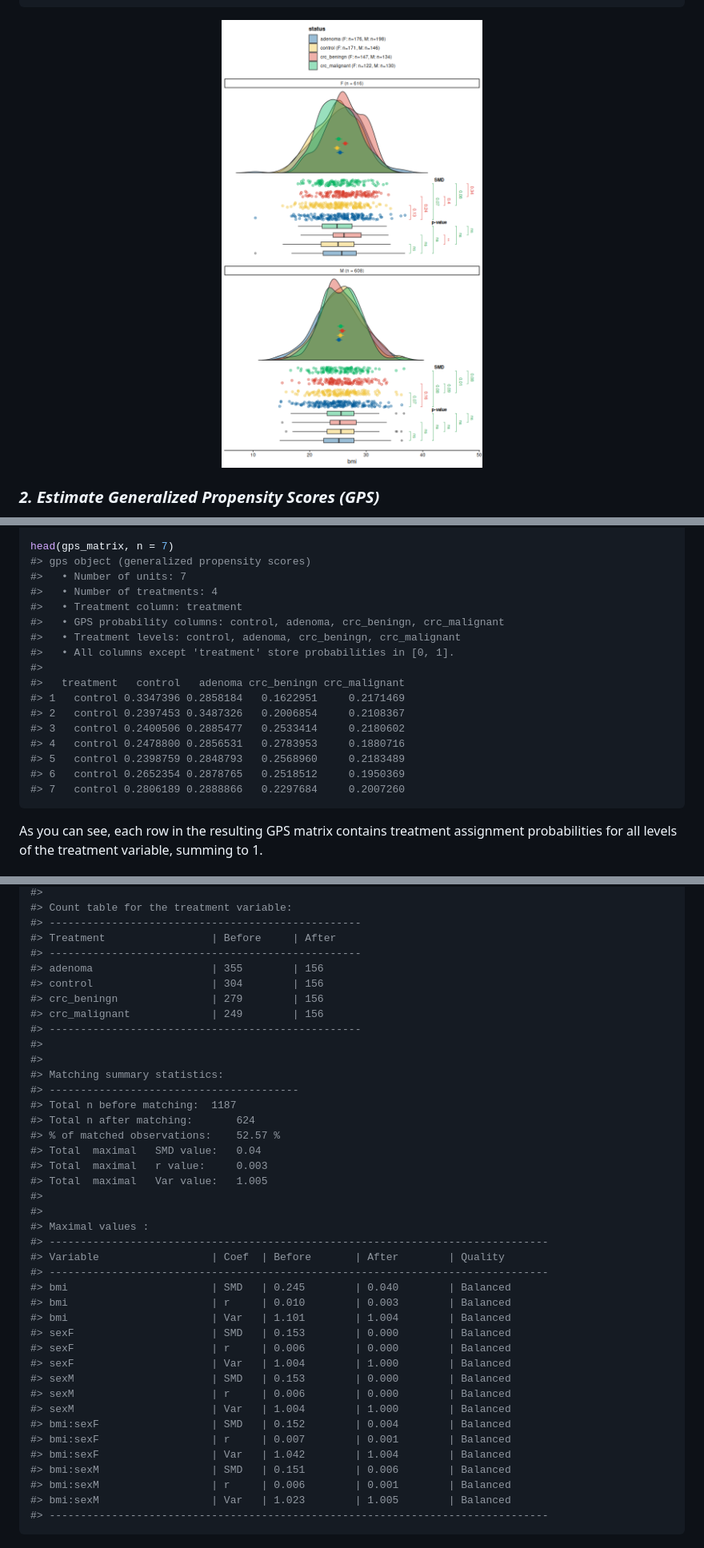
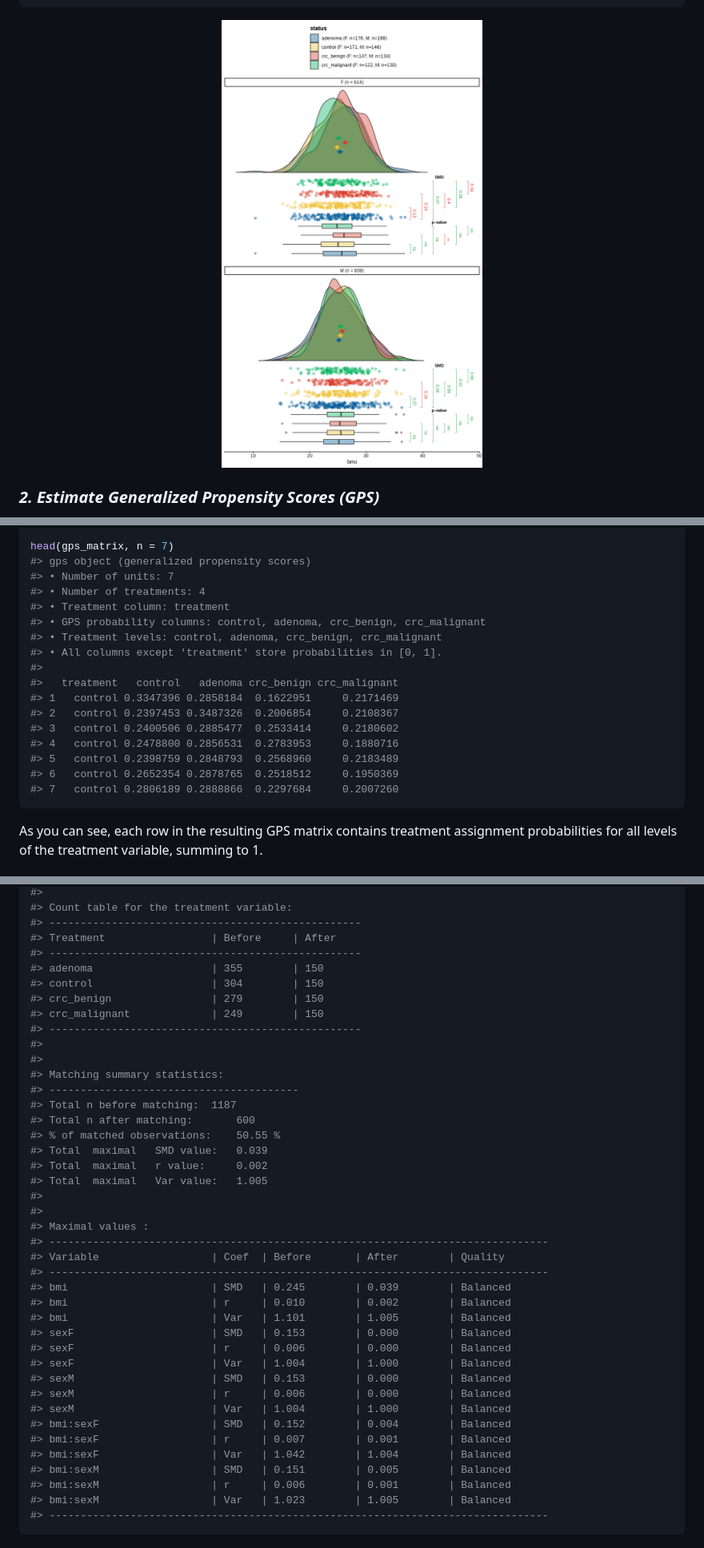
Before and after one commit to Polymerase3/vecmatch, a Markdown page: README.md, 3 parts joined by grey strips. Shown: that part at 80% size. Drawn GitHub-style; pictures changed too: man/figures/unnamed-chunk-2-1.png.

````diff
--- a/README.md
+++ b/README.md
@@ -95,21 +95,21 @@ gps_matrix <- estimate_gps(formula_cancer,
 
 head(gps_matrix, n = 7)
 #> gps object (generalized propensity scores)
-#>   • Number of units: 7
-#>   • Number of treatments: 4
-#>   • Treatment column: treatment
-#>   • GPS probability columns: control, adenoma, crc_beningn, crc_malignant
-#>   • Treatment levels: control, adenoma, crc_beningn, crc_malignant
-#>   • All columns except 'treatment' store probabilities in [0, 1].
+#> • Number of units: 7
+#> • Number of treatments: 4
+#> • Treatment column: treatment
+#> • GPS probability columns: control, adenoma, crc_benign, crc_malignant
+#> • Treatment levels: control, adenoma, crc_benign, crc_malignant
+#> • All columns except 'treatment' store probabilities in [0, 1].
 #>
-#>   treatment   control   adenoma crc_beningn crc_malignant
-#> 1   control 0.3347396 0.2858184   0.1622951     0.2171469
-#> 2   control 0.2397453 0.3487326   0.2006854     0.2108367
-#> 3   control 0.2400506 0.2885477   0.2533414     0.2180602
-#> 4   control 0.2478800 0.2856531   0.2783953     0.1880716
-#> 5   control 0.2398759 0.2848793   0.2568960     0.2183489
-#> 6   control 0.2652354 0.2878765   0.2518512     0.1950369
-#> 7   control 0.2806189 0.2888866   0.2297684     0.2007260
+#>   treatment   control   adenoma crc_benign crc_malignant
+#> 1   control 0.3347396 0.2858184  0.1622951     0.2171469
+#> 2   control 0.2397453 0.3487326  0.2006854     0.2108367
+#> 3   control 0.2400506 0.2885477  0.2533414     0.2180602
+#> 4   control 0.2478800 0.2856531  0.2783953     0.1880716
+#> 5   control 0.2398759 0.2848793  0.2568960     0.2183489
+#> 6   control 0.2652354 0.2878765  0.2518512     0.1950369
+#> 7   control 0.2806189 0.2888866  0.2297684     0.2007260
 ```
 
 As you can see, each row in the resulting GPS matrix contains treatment
@@ -170,20 +170,20 @@ balqual(matched_data,
 #> --------------------------------------------------
 #> Treatment                 | Before     | After
 #> --------------------------------------------------
-#> adenoma                   | 355        | 156
-#> control                   | 304        | 156
-#> crc_beningn               | 279        | 156
-#> crc_malignant             | 249        | 156
+#> adenoma                   | 355        | 150
+#> control                   | 304        | 150
+#> crc_benign                | 279        | 150
+#> crc_malignant             | 249        | 150
 #> --------------------------------------------------
 #>
 #>
 #> Matching summary statistics:
 #> ----------------------------------------
 #> Total n before matching:  1187
-#> Total n after matching:       624
-#> % of matched observations:    52.57 %
-#> Total  maximal   SMD value:   0.04
-#> Total  maximal   r value:     0.003
+#> Total n after matching:       600
+#> % of matched observations:    50.55 %
+#> Total  maximal   SMD value:   0.039
+#> Total  maximal   r value:     0.002
 #> Total  maximal   Var value:   1.005
 #>
 #>
@@ -191,9 +191,9 @@ balqual(matched_data,
 #> --------------------------------------------------------------------------------
 #> Variable                  | Coef  | Before       | After        | Quality
 #> --------------------------------------------------------------------------------
-#> bmi                       | SMD   | 0.245        | 0.040        | Balanced
-#> bmi                       | r     | 0.010        | 0.003        | Balanced
-#> bmi                       | Var   | 1.101        | 1.004        | Balanced
+#> bmi                       | SMD   | 0.245        | 0.039        | Balanced
+#> bmi                       | r     | 0.010        | 0.002        | Balanced
+#> bmi                       | Var   | 1.101        | 1.005        | Balanced
 #> sexF                      | SMD   | 0.153        | 0.000        | Balanced
 #> sexF                      | r     | 0.006        | 0.000        | Balanced
 #> sexF                      | Var   | 1.004        | 1.000        | Balanced
@@ -203,7 +203,7 @@ balqual(matched_data,
 #> bmi:sexF                  | SMD   | 0.152        | 0.004        | Balanced
 #> bmi:sexF                  | r     | 0.007        | 0.001        | Balanced
 #> bmi:sexF                  | Var   | 1.042        | 1.004        | Balanced
-#> bmi:sexM                  | SMD   | 0.151        | 0.006        | Balanced
+#> bmi:sexM                  | SMD   | 0.151        | 0.005        | Balanced
 #> bmi:sexM                  | r     | 0.006        | 0.001        | Balanced
 #> bmi:sexM                  | Var   | 1.023        | 1.005        | Balanced
 #> --------------------------------------------------------------------------------
````
Also changed, not shown: 7 other files.
